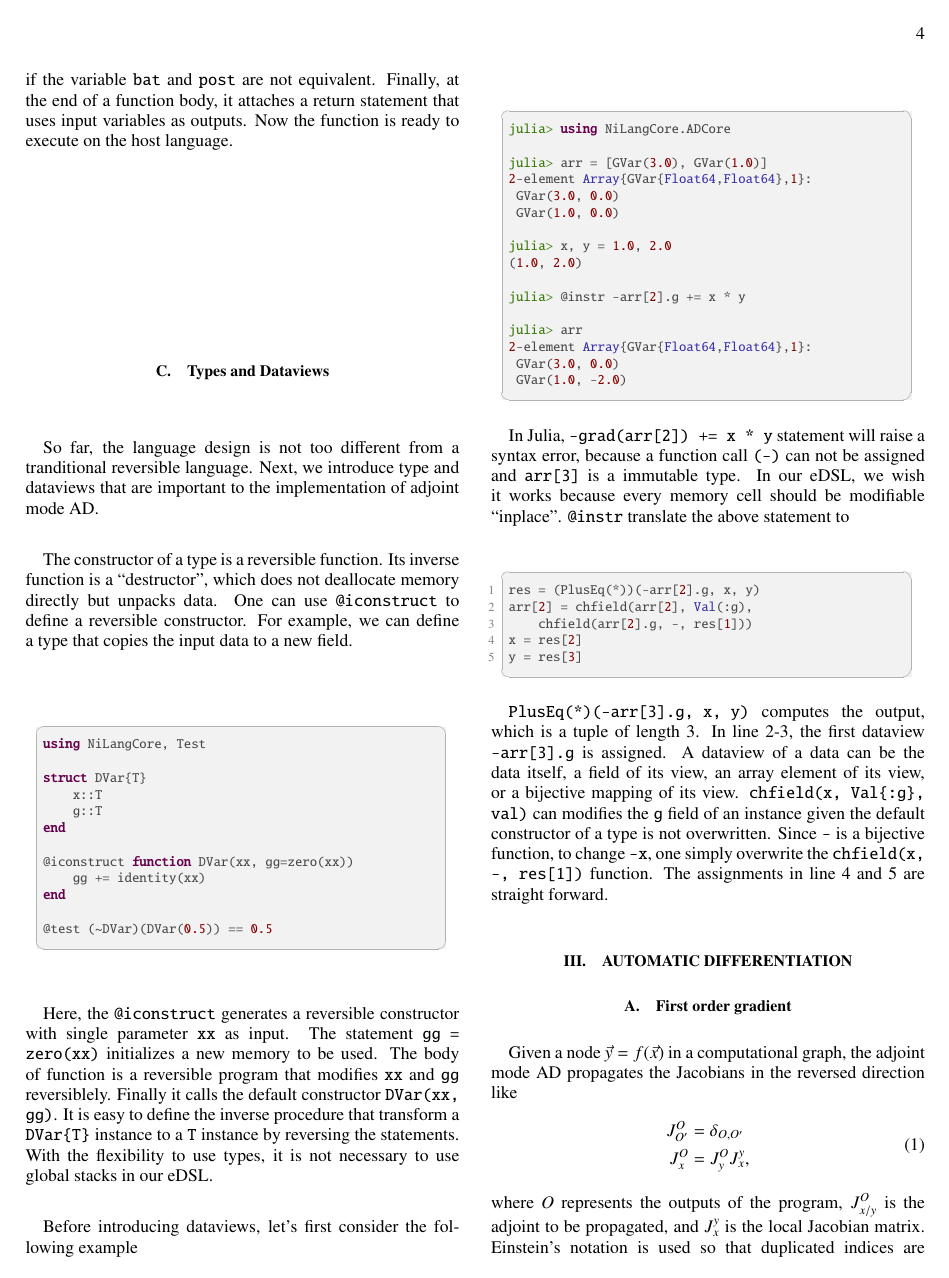
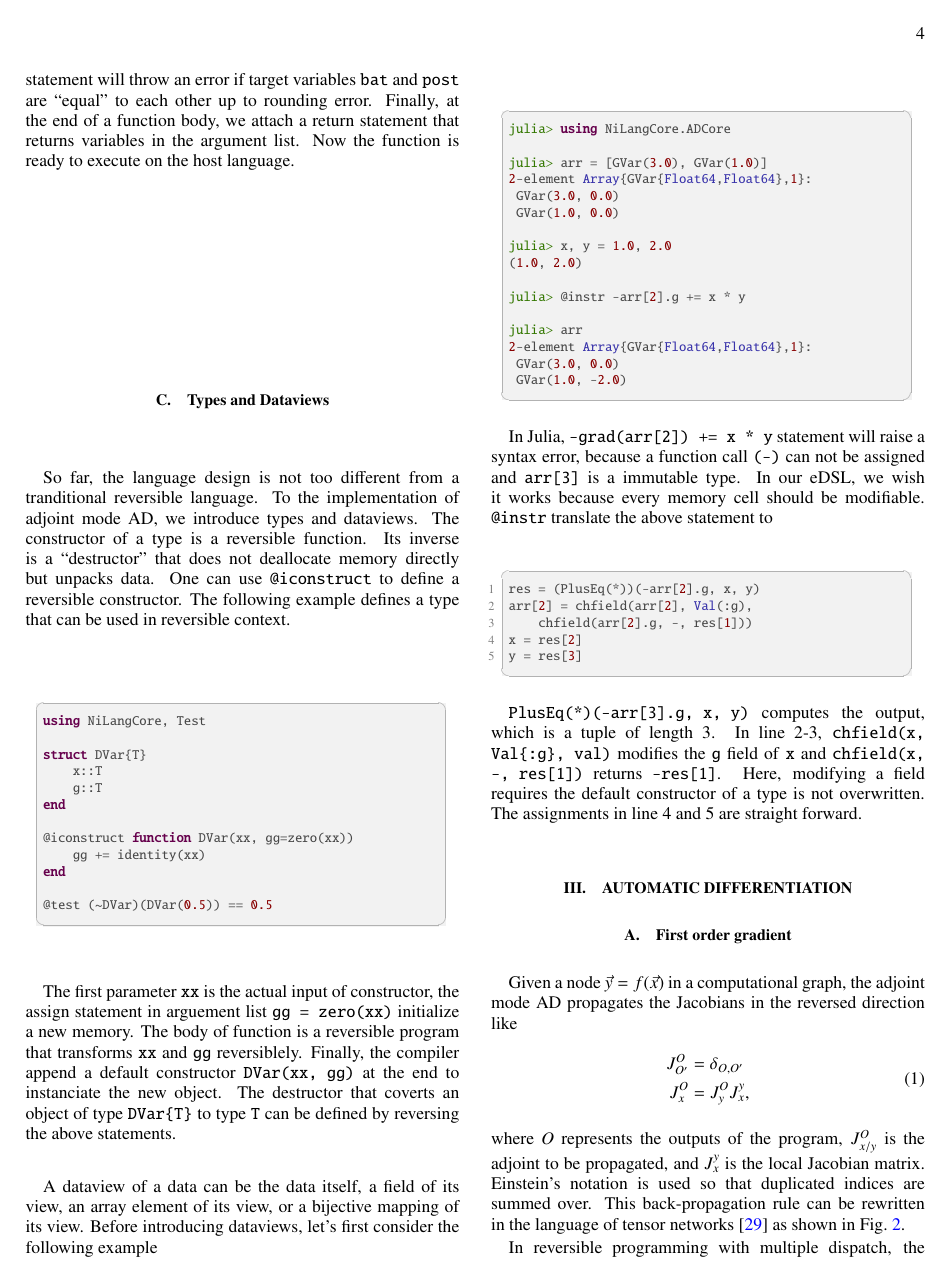
Before and after one commit to GiggleLiu/nilangpaper, a LaTeX paper (invc.tex): page 4 of 15. The pictures show the PDF file invc.pdf that the author committed with the source.

Commit message:
update compile

```diff
--- a/invc.tex
+++ b/invc.tex
@@ -372,20 +372,17 @@ end
 \end{lstlisting}
 \end{minipage}
 
-The compiler adds \texttt{@assignback} before each instruction and function call statement. The macro \texttt{@assignback} assign the output of a function to the argument list of a function. We will explain this macro in detail in next subsection.
-It also adds statements to check the consistency between preconditions and postconditions to ensure reversibility.
-In the above example, \texttt{@invcheck post bat} will throw an error if the variable \texttt{bat} and \texttt{post} are not equivalent.
-Finally, at the end of a function body, it attaches a return statement that uses input variables as outputs.
+The compiler translates the instruction acording to \Tbl{tbl:interp} and adds \texttt{@assignback} before each instruction and function call statement. The macro \texttt{@assignback} assign the output of a function to the argument list of a function, which will be explained in detail in next subsection.
+It also adds \texttt{@invcheck post bat} statements to check the consistency between preconditions and postconditions to ensure reversibility. This statement will throw an error if target variables \texttt{bat} and \texttt{post} are ``equal'' to each other up to rounding error.
+Finally, at the end of a function body, we attach a return statement that returns variables in the argument list.
 Now the function is ready to execute on the host language.
 
 \subsection{Types and Dataviews}
-So far, the language design is not too different from a tranditional reversible language.
-Next, we introduce type and dataviews that are important to the implementation of adjoint mode AD.
-
+So far, the language design is not too different from a tranditional reversible language. To the implementation of adjoint mode AD, we introduce types and dataviews.
 The constructor of a type is a reversible function.
-Its inverse function is a ``destructor'', which does not deallocate memory directly but unpacks data.
+Its inverse is a ``destructor'' that does not deallocate memory directly but unpacks data.
 One can use \texttt{@iconstruct} to define a reversible constructor.
-For example, we can define a type that copies the input data to a new field.
+The following example defines a type that can be used in reversible context.
 
 \begin{minipage}{.44\textwidth}
 \begin{lstlisting}
@@ -404,5 +401,6 @@ end
 \end{lstlisting}
 \end{minipage}
 
-Here, the \texttt{@iconstruct} generates a reversible constructor with single parameter \texttt{xx} as input. The statement \texttt{gg = zero(xx)} initializes a new memory to be used. The body of function is a reversible program that modifies \texttt{xx} and \texttt{gg} reversiblely. Finally it calls the default constructor \texttt{DVar(xx, gg)}. It is easy to define the inverse procedure that transform a \texttt{DVar\{T\}} instance to a \texttt{T} instance by reversing the statements. With the flexibility to use types, it is not necessary to use global stacks in our eDSL.
+The first parameter \texttt{xx} is the actual input of constructor, the assign statement in arguement list \texttt{gg = zero(xx)} initialize a new memory. The body of function is a reversible program that transforms \texttt{xx} and \texttt{gg} reversiblely. Finally, the compiler append a default constructor \texttt{DVar(xx, gg)} at the end to instanciate the new object.
+The destructor that coverts an object of type \texttt{DVar\{T\}} to type \texttt{T} can be defined by reversing the above statements.%With the flexibility to use types, it is not necessary to use global stacks in our eDSL.
 
@@ -430,7 +429,7 @@ julia> arr
 \end{minipage}
 
 In Julia, \texttt{-grad(arr[2]) += x * y} statement will raise a syntax error, because a function call \texttt{(-)} can not be assigned and \texttt{arr[3]} is a immutable type.
-In our eDSL, we wish it works because every memory cell should be modifiable ``inplace''.
+In our eDSL, we wish it works because every memory cell should be modifiable.
 \texttt{@instr} translate the above statement to
 
 \begin{minipage}{.44\textwidth}
@@ -444,10 +443,7 @@ y = res[3]
 \end{minipage}
 
 \texttt{PlusEq(*)(-arr[3].g, x, y)} computes the output, which is a tuple of length $3$.
-In line 2-3, the first dataview \texttt{-arr[3].g} is assigned.
-A dataview of a data can be the data itself, a field of its view, an array element of its view, or a bijective mapping of its view.
-\texttt{chfield(x, Val\{:g\}, val)} can modifies the \texttt{g} field of an instance given the default constructor of a type is not overwritten.
-Since \texttt{-} is a bijective function, to change \texttt{-x}, one simply overwrite the \texttt{chfield(x, -, res[1])} function.
+In line 2-3, \texttt{chfield(x, Val\{:g\}, val)} modifies the \texttt{g} field of \texttt{x} and \texttt{chfield(x, -, res[1])} returns \texttt{-res[1]}. Here, modifying a field requires the default constructor of a type is not overwritten.
 The assignments in line 4 and 5 are straight forward.
 
 \section{Automatic differentiation}\label{sec:bp}
```
Also changed, not shown: invc.pdf, invc.tex (13 more changed lines).
